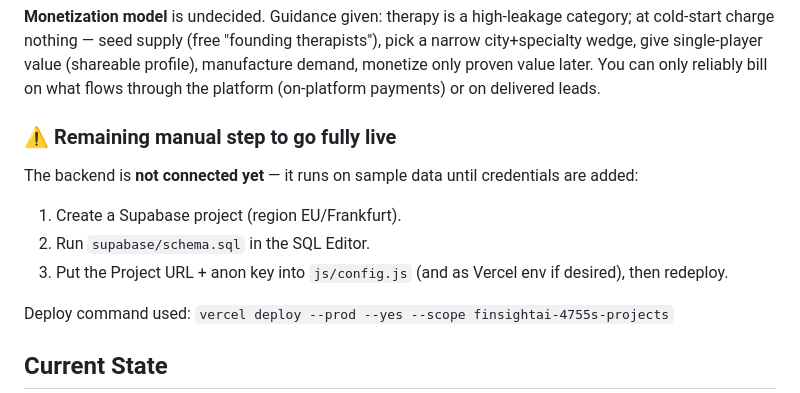
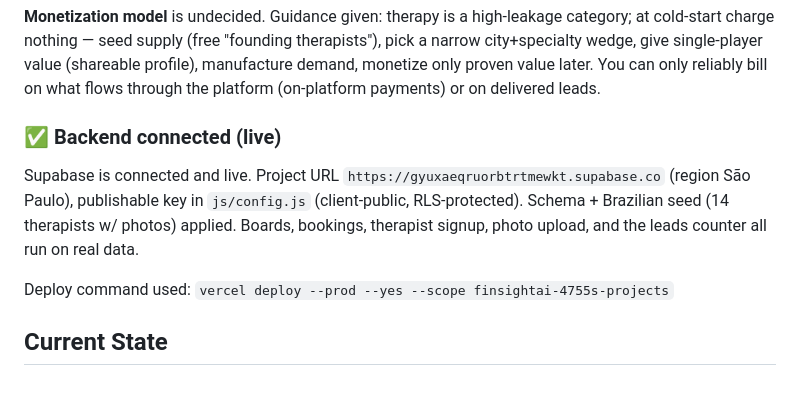
Before and after one commit to FinSightAI/teraboard, a Markdown page: CLAUDE.md, the part around the change. Rendered like a GitHub page.

Commit message:
Docs: mark Supabase backend as connected/live

```diff
--- a/CLAUDE.md
+++ b/CLAUDE.md
@@ -31,11 +31,11 @@ charge nothing — seed supply (free "founding therapists"), pick a narrow city+
 single-player value (shareable profile), manufacture demand, monetize only proven value later. You can
 only reliably bill on what flows through the platform (on-platform payments) or on delivered leads.
 
-### ⚠️ Remaining manual step to go fully live
-The backend is **not connected yet** — it runs on sample data until credentials are added:
-1. Create a Supabase project (region EU/Frankfurt).
-2. Run `supabase/schema.sql` in the SQL Editor.
-3. Put the Project URL + anon key into `js/config.js` (and as Vercel env if desired), then redeploy.
+### ✅ Backend connected (live)
+Supabase is connected and live. Project URL `https://gyuxaeqruorbtrtmewkt.supabase.co`
+(region São Paulo), publishable key in `js/config.js` (client-public, RLS-protected).
+Schema + Brazilian seed (14 therapists w/ photos) applied. Boards, bookings, therapist
+signup, photo upload, and the leads counter all run on real data.
 
 Deploy command used: `vercel deploy --prod --yes --scope finsightai-4755s-projects`
 
```
